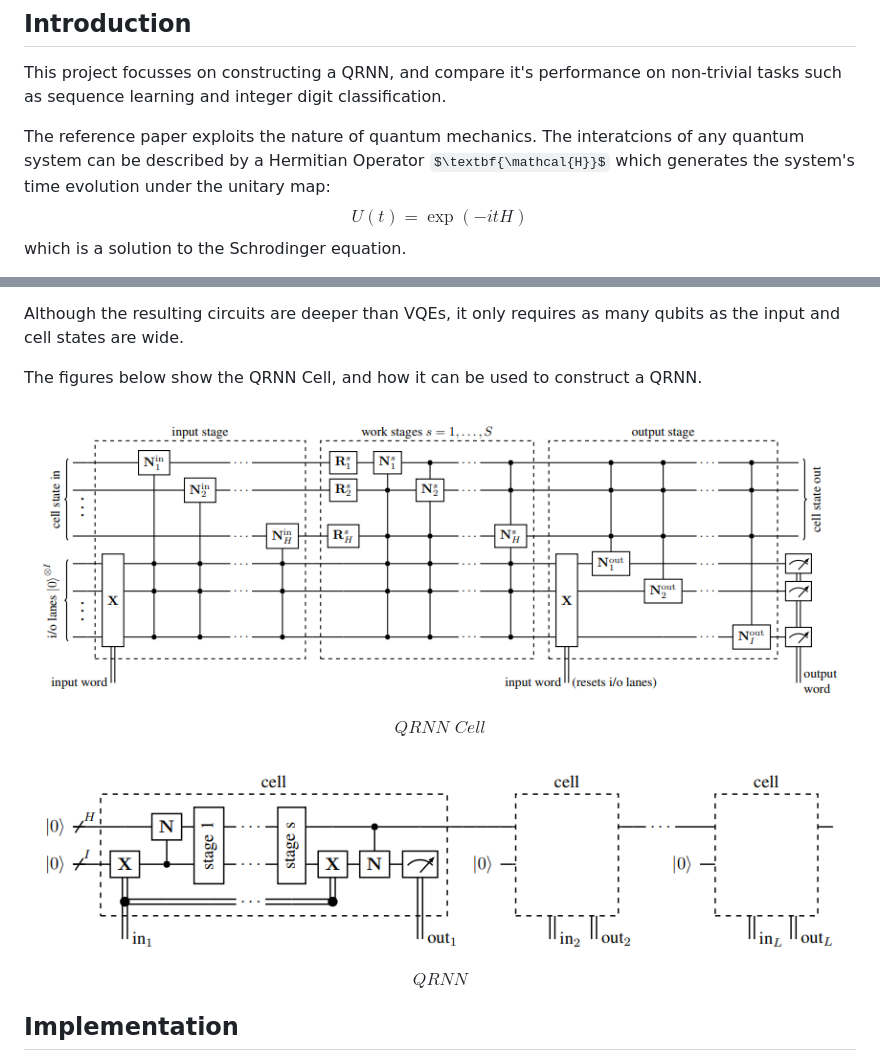
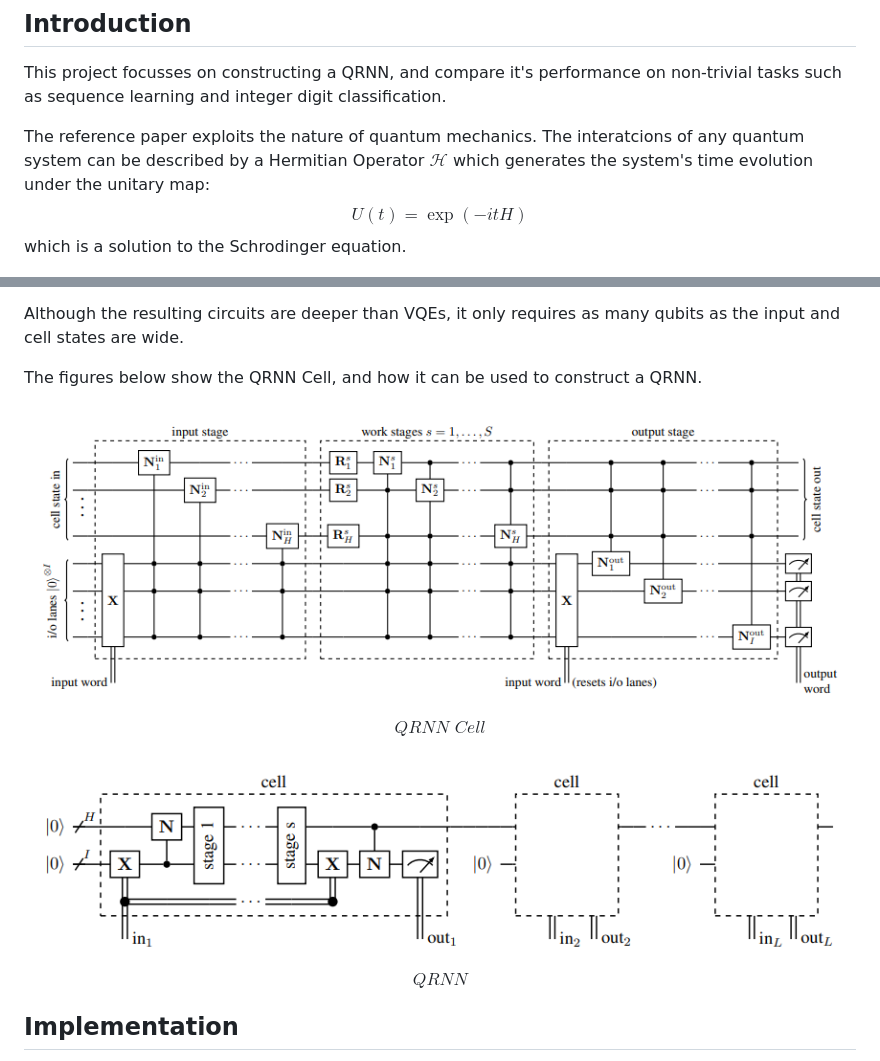
Before and after one commit to andysama79/quantum-recurrent-neural-network, a Markdown page: README.md, 2 parts joined by grey strips. Rendered like a GitHub page; some formulas as TeX source.

```diff
--- a/README.md
+++ b/README.md
@@ -5,7 +5,7 @@ The project is driven by the absence of any viable recurrent quantum network. Al
 ## Introduction
 This project focusses on constructing a QRNN, and compare it's performance on non-trivial tasks such as sequence learning and integer digit classification.
 
-The reference paper exploits the nature of quantum mechanics. The interatcions of any quantum system can be described by a Hermitian Operator $\textbf{\mathcal{H}}$ which generates the system's time evolution under the unitary map:
+The reference paper exploits the nature of quantum mechanics. The interatcions of any quantum system can be described by a Hermitian Operator $\mathcal{H}$ which generates the system's time evolution under the unitary map:
 $$U(t) = \exp(-itH)$$
 which is a solution to the Schrodinger equation.
 
@@ -30,9 +30,9 @@ Although the resulting circuits are deeper than VQEs, it only requires as many q
 
 The figures below show the QRNN Cell, and how it can be used to construct a QRNN.
 
-![QRNN Cell](https://raw.githubusercontent.com/andysama79/quantum-recurrent-neural-network/master/assets/QRNN_Cell.png)
+![QRNN Cell](https://github.com/andysama79/quantum-recurrent-neural-network/blob/7031d155d3c2502b952fbd35a3f473122b207b85/assets/QRNN_Cell.png)
 $$\textit{QRNN Cell}$$
-![QRNN](https://raw.githubusercontent.com/andysama79/quantum-recurrent-neural-network/master/assets/QRNN.png)
+![QRNN](https://github.com/andysama79/quantum-recurrent-neural-network/blob/7031d155d3c2502b952fbd35a3f473122b207b85/assets/QRNN.png)
 $$\textit{QRNN}$$
 
 ## Implementation
```
